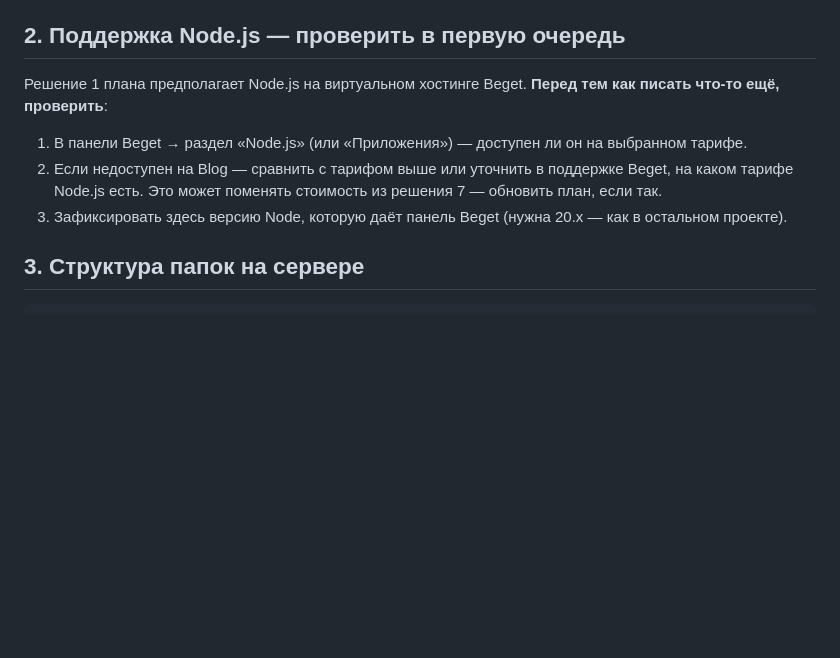
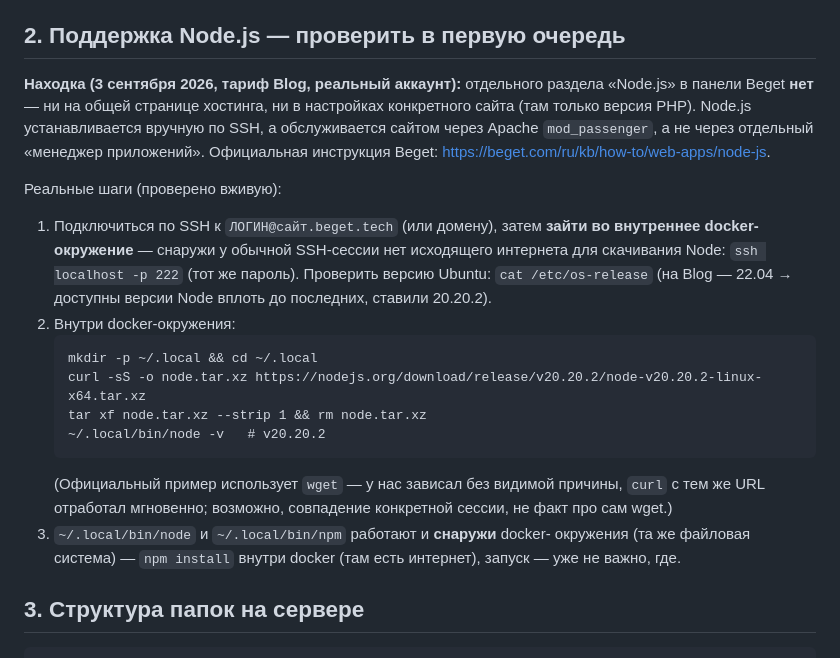
Before and after one commit to elenamisharina3107-ops/my-landing, a Markdown page: scripts/beget-setup.md, the part around one of its changes. GitHub-like rendering; blank space fills up the shorter version.

````diff
--- a/scripts/beget-setup.md
+++ b/scripts/beget-setup.md
@@ -15,16 +15,33 @@
 
 ## 2. Поддержка Node.js — проверить в первую очередь
 
-Решение 1 плана предполагает Node.js на виртуальном хостинге Beget.
-**Перед тем как писать что-то ещё, проверить**:
+**Находка (3 сентября 2026, тариф Blog, реальный аккаунт):** отдельного
+раздела «Node.js» в панели Beget **нет** — ни на общей странице хостинга,
+ни в настройках конкретного сайта (там только версия PHP). Node.js
+устанавливается вручную по SSH, а обслуживается сайтом через Apache
+`mod_passenger`, а не через отдельный «менеджер приложений». Официальная
+инструкция Beget: https://beget.com/ru/kb/how-to/web-apps/node-js.
 
-1. В панели Beget → раздел «Node.js» (или «Приложения») — доступен ли он
-   на выбранном тарифе.
-2. Если недоступен на Blog — сравнить с тарифом выше или уточнить в
-   поддержке Beget, на каком тарифе Node.js есть. Это может поменять
-   стоимость из решения 7 — обновить план, если так.
-3. Зафиксировать здесь версию Node, которую даёт панель Beget (нужна 20.x —
-   как в остальном проекте).
+Реальные шаги (проверено вживую):
+
+1. Подключиться по SSH к `ЛОГИН@сайт.beget.tech` (или домену), затем **зайти
+   во внутреннее docker-окружение** — снаружи у обычной SSH-сессии нет
+   исходящего интернета для скачивания Node: `ssh localhost -p 222` (тот же
+   пароль). Проверить версию Ubuntu: `cat /etc/os-release` (на Blog —
+   22.04 → доступны версии Node вплоть до последних, ставили 20.20.2).
+2. Внутри docker-окружения:
+   ```
+   mkdir -p ~/.local && cd ~/.local
+   curl -sS -o node.tar.xz https://nodejs.org/download/release/v20.20.2/node-v20.20.2-linux-x64.tar.xz
+   tar xf node.tar.xz --strip 1 && rm node.tar.xz
+   ~/.local/bin/node -v   # v20.20.2
+   ```
+   (Официальный пример использует `wget` — у нас зависал без видимой причины,
+   `curl` с тем же URL отработал мгновенно; возможно, совпадение конкретной
+   сессии, не факт про сам wget.)
+3. `~/.local/bin/node` и `~/.local/bin/npm` работают и **снаружи** docker-
+   окружения (та же файловая система) — `npm install` внутри docker (там есть
+   интернет), запуск — уже не важно, где.
 
 ## 3. Структура папок на сервере
 
````
Also changed, not shown: other parts of scripts/beget-setup.md (+54 -23 lines), 1 other file.
